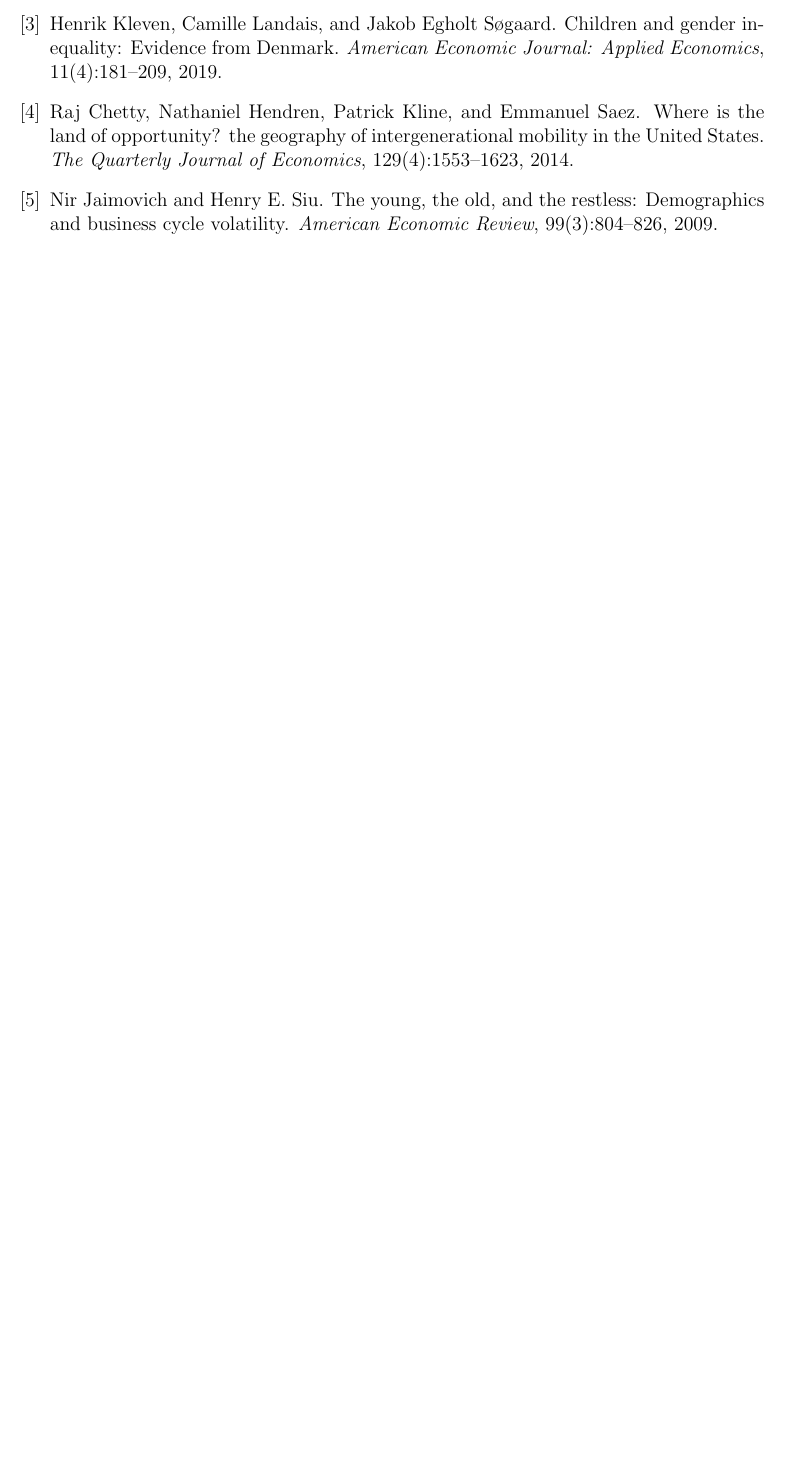
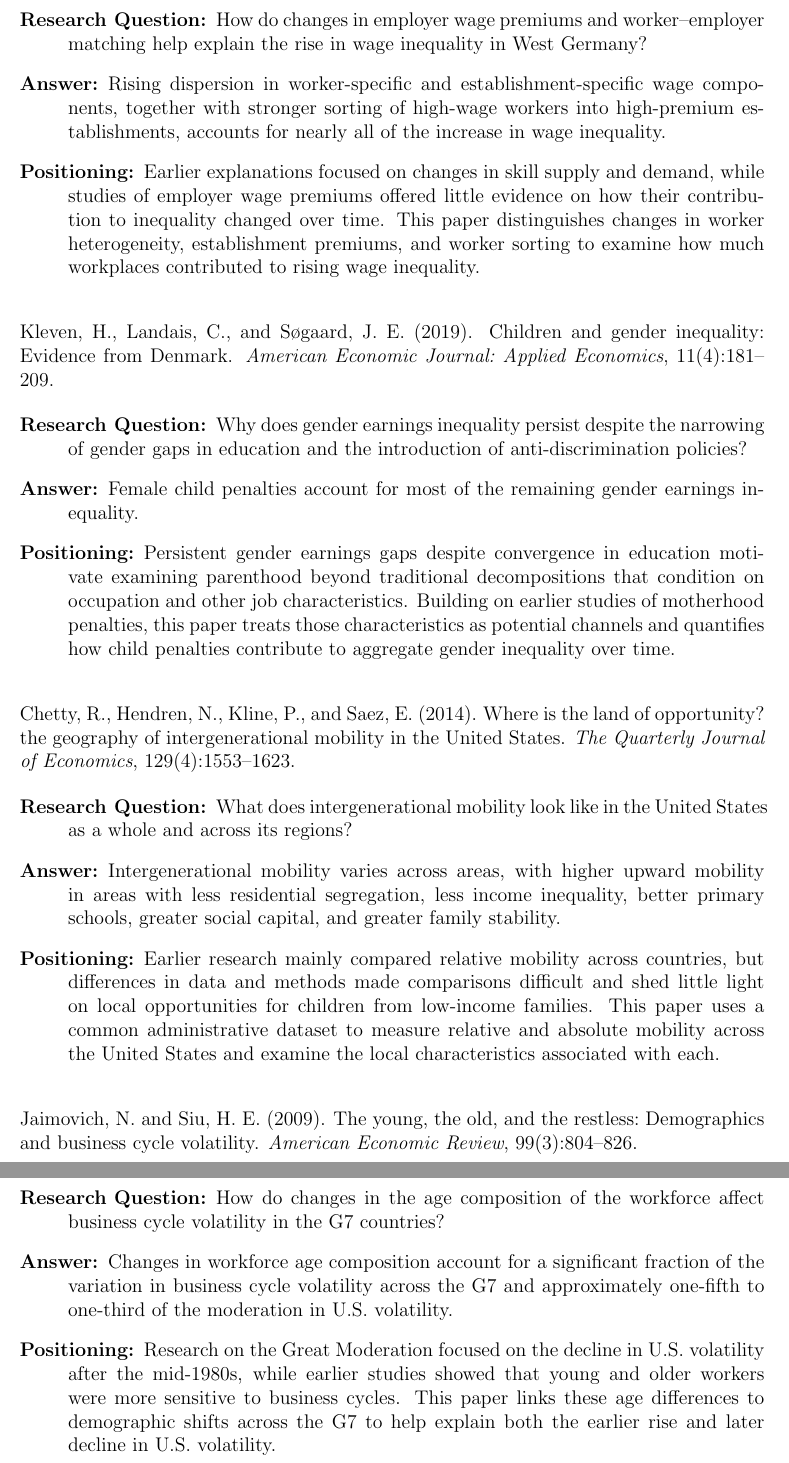
Before and after one commit to jxliuOwO/WS2627_Macro_2, a LaTeX document (research project/tex/main.tex): part of the page before the commit and two parts of pages 2 and 3 of 3 after it, the two joined at a grey line, cut at the place of the change, the shorter picture padded with empty space. Compiled offline with pdfLaTeX.

Commit message:
Week 2 update. RAP for each article added.

```diff
--- a/research project/tex/main.tex
+++ b/research project/tex/main.tex
@@ -1,5 +1,8 @@
 \documentclass[12pt,a4paper]{article}
 \usepackage[margin=1in]{geometry}
+\usepackage{natbib}
+\usepackage{bibentry}
+\bibliographystyle{apalike}
 \pagestyle{empty}
 
 \begin{document}
@@ -21 +37,34 @@
+\begin{description}
+  \item[Research Question:] How do changes in employer wage premiums and worker–employer matching help explain the rise in wage inequality in West Germany?
+  \item[Answer:] Rising dispersion in worker-specific and establishment-specific wage components, together with stronger sorting of high-wage workers into high-premium establishments, accounts for nearly all of the increase in wage inequality.
+  \item[Positioning:] Earlier explanations focused on changes in skill supply and demand, while studies of employer wage premiums offered little evidence on how their contribution to inequality changed over time. This paper distinguishes changes in worker heterogeneity, establishment premiums, and worker sorting to examine how much workplaces contributed to rising wage inequality.
+\end{description}
+
+\bigskip
+\noindent\bibentry{kleven2019}.
+
+\begin{description}
+  \item[Research Question:] Why does gender earnings inequality persist despite the narrowing of gender gaps in education and the introduction of anti-discrimination policies?
+  \item[Answer:] Female child penalties account for most of the remaining gender earnings inequality.
+  \item[Positioning:] Persistent gender earnings gaps despite convergence in education motivate examining parenthood beyond traditional decompositions that condition on occupation and other job characteristics. Building on earlier studies of motherhood penalties, this paper treats those characteristics as potential channels and quantifies how child penalties contribute to aggregate gender inequality over time.
+\end{description}
+
+\bigskip
+\noindent\bibentry{chetty2014}.
+
+\begin{description}
+  \item[Research Question:] What does intergenerational mobility look like in the United States as a whole and across its regions?
+  \item[Answer:] Intergenerational mobility varies across areas, with higher upward mobility in areas with less residential segregation, less income inequality, better primary schools, greater social capital, and greater family stability.
+  \item[Positioning:] Earlier research mainly compared relative mobility across countries, but differences in data and methods made comparisons difficult and shed little light on local opportunities for children from low-income families. This paper uses a common administrative dataset to measure relative and absolute mobility across the United States and examine the local characteristics associated with each.
+\end{description}
+
+\bigskip
+\noindent\bibentry{jaimovich2009}.
+
+\begin{description}
+  \item[Research Question:] How do changes in the age composition of the workforce affect business cycle volatility in the G7 countries?
+  \item[Answer:] Changes in workforce age composition account for a significant fraction of the variation in business cycle volatility across the G7 and approximately one-fifth to one-third of the moderation in U.S. volatility.
+  \item[Positioning:] Research on the Great Moderation focused on the decline in U.S. volatility after the mid-1980s, while earlier studies showed that young and older workers were more sensitive to business cycles. This paper links these age differences to demographic shifts across the G7 to help explain both the earlier rise and later decline in U.S. volatility.
+\end{description}
+
 \end{document}
```
Also changed, not shown: research project/tex/main.pdf (added), research project/tex/main.tex (17 more changed lines).
